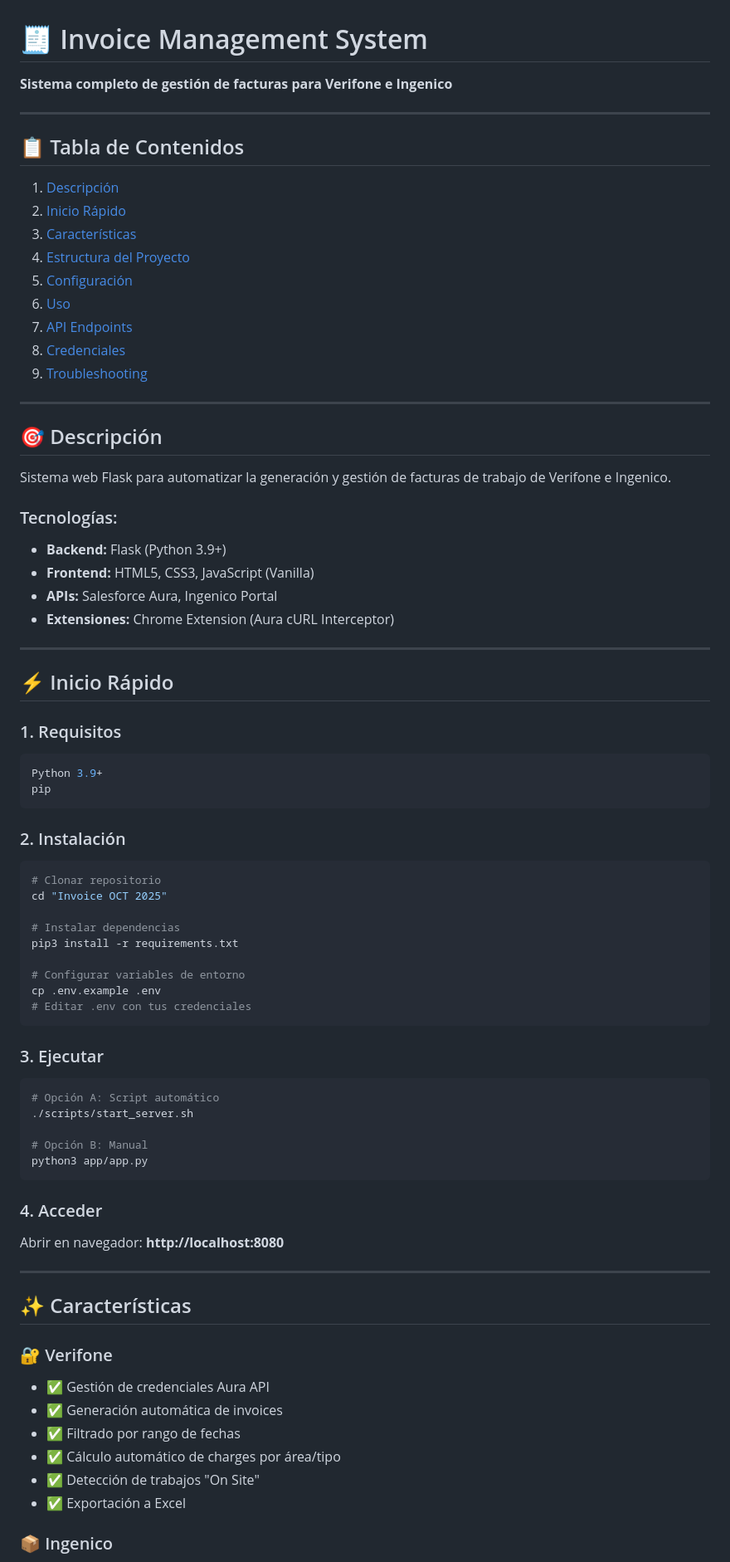
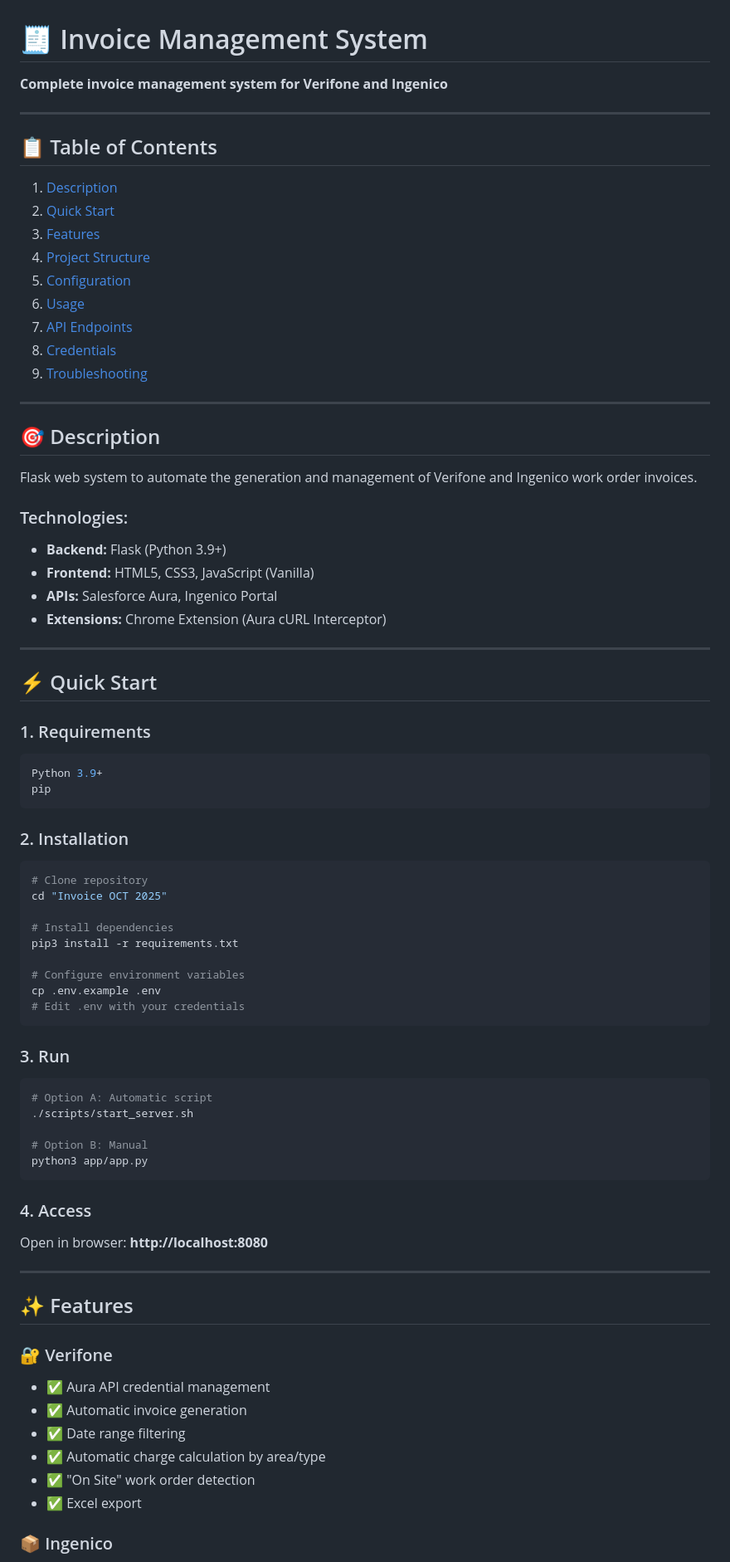
Before and after one commit to GapolaniaDev/reports_ingenico_verifone, a Markdown page: README.md, the part around the change printed below. Shown: that part at 83% size. Drawn GitHub-style.

````diff
--- a/README.md
+++ b/README.md
@@ -1,78 +1,78 @@
 # 🧾 Invoice Management System
 
-**Sistema completo de gestión de facturas para Verifone e Ingenico**
+**Complete invoice management system for Verifone and Ingenico**
 
 ---
 
-## 📋 Tabla de Contenidos
+## 📋 Table of Contents
 
-1. [Descripción](#descripción)
-2. [Inicio Rápido](#inicio-rápido)
-3. [Características](#características)
-4. [Estructura del Proyecto](#estructura-del-proyecto)
-5. [Configuración](#configuración)
-6. [Uso](#uso)
+1. [Description](#description)
+2. [Quick Start](#quick-start)
+3. [Features](#features)
+4. [Project Structure](#project-structure)
+5. [Configuration](#configuration)
+6. [Usage](#usage)
 7. [API Endpoints](#api-endpoints)
-8. [Credenciales](#credenciales)
+8. [Credentials](#credentials)
 9. [Troubleshooting](#troubleshooting)
 
 ---
 
-## 🎯 Descripción
+## 🎯 Description
 
-Sistema web Flask para automatizar la generación y gestión de facturas de trabajo de Verifone e Ingenico.
+Flask web system to automate the generation and management of Verifone and Ingenico work order invoices.
 
-### Tecnologías:
+### Technologies:
 - **Backend:** Flask (Python 3.9+)
 - **Frontend:** HTML5, CSS3, JavaScript (Vanilla)
 - **APIs:** Salesforce Aura, Ingenico Portal
-- **Extensiones:** Chrome Extension (Aura cURL Interceptor)
+- **Extensions:** Chrome Extension (Aura cURL Interceptor)
 
 ---
 
-## ⚡ Inicio Rápido
+## ⚡ Quick Start
 
-### 1. Requisitos
+### 1. Requirements
 ```bash
 Python 3.9+
 pip
 ```
 
-### 2. Instalación
+### 2. Installation
 ```bash
-# Clonar repositorio
+# Clone repository
 cd "Invoice OCT 2025"
 
-# Instalar dependencias
+# Install dependencies
 pip3 install -r requirements.txt
 
-# Configurar variables de entorno
+# Configure environment variables
 cp .env.example .env
-# Editar .env con tus credenciales
+# Edit .env with your credentials
 ```
 
-### 3. Ejecutar
+### 3. Run
 ```bash
-# Opción A: Script automático
+# Option A: Automatic script
 ./scripts/start_server.sh
 
-# Opción B: Manual
+# Option B: Manual
 python3 app/app.py
 ```
 
-### 4. Acceder
-Abrir en navegador: **http://localhost:8080**
+### 4. Access
+Open in browser: **http://localhost:8080**
 
 ---
 
-## ✨ Características
+## ✨ Features
 
 ### 🔐 Verifone
-- ✅ Gestión de credenciales Aura API
-- ✅ Generación automática de invoices
-- ✅ Filtrado por rango de fechas
-- ✅ Cálculo automático de charges por área/tipo
-- ✅ Detección de trabajos "On Site"
-- ✅ Exportación a Excel
+- ✅ Aura API credential management
+- ✅ Automatic invoice generation
+- ✅ Date range filtering
+- ✅ Automatic charge calculation by area/type
+- ✅ "On Site" work order detection
+- ✅ Excel export
 
 ### 📦 Ingenico
````
Also changed, not shown: other parts of README.md (+138 -139 lines).
